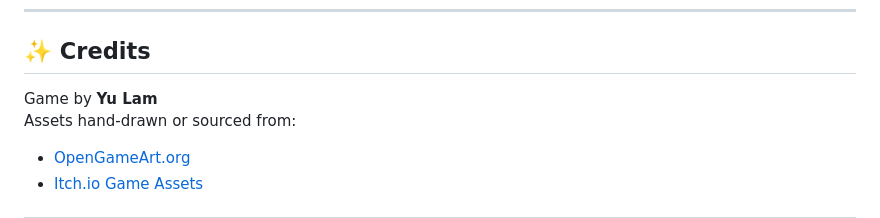
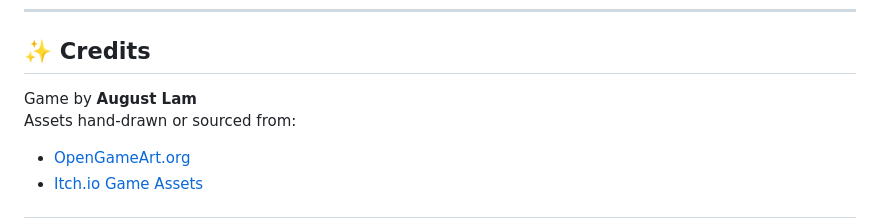
Before and after one commit to Auggie0w0/shadow-escape, a Markdown page: README.md, the part around the change. Drawn GitHub-style.

```diff
--- a/README.md
+++ b/README.md
@@ -78,7 +78,7 @@ shadow-escape/
 
 ## ✨ Credits
 
-Game by **Yu Lam**
+Game by **August Lam**
 Assets hand-drawn or sourced from:
 - [OpenGameArt.org](https://opengameart.org/)
 - [Itch.io Game Assets](https://itch.io/game-assets)
```
